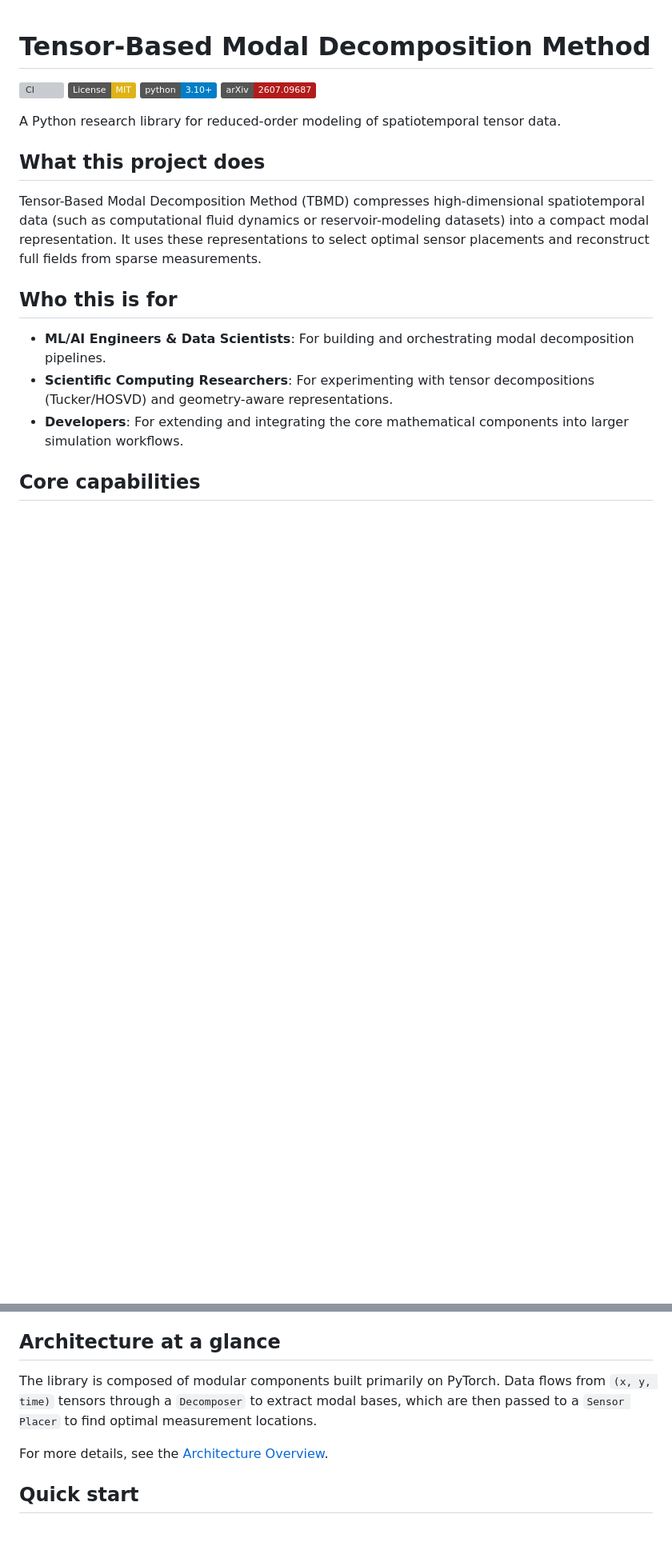
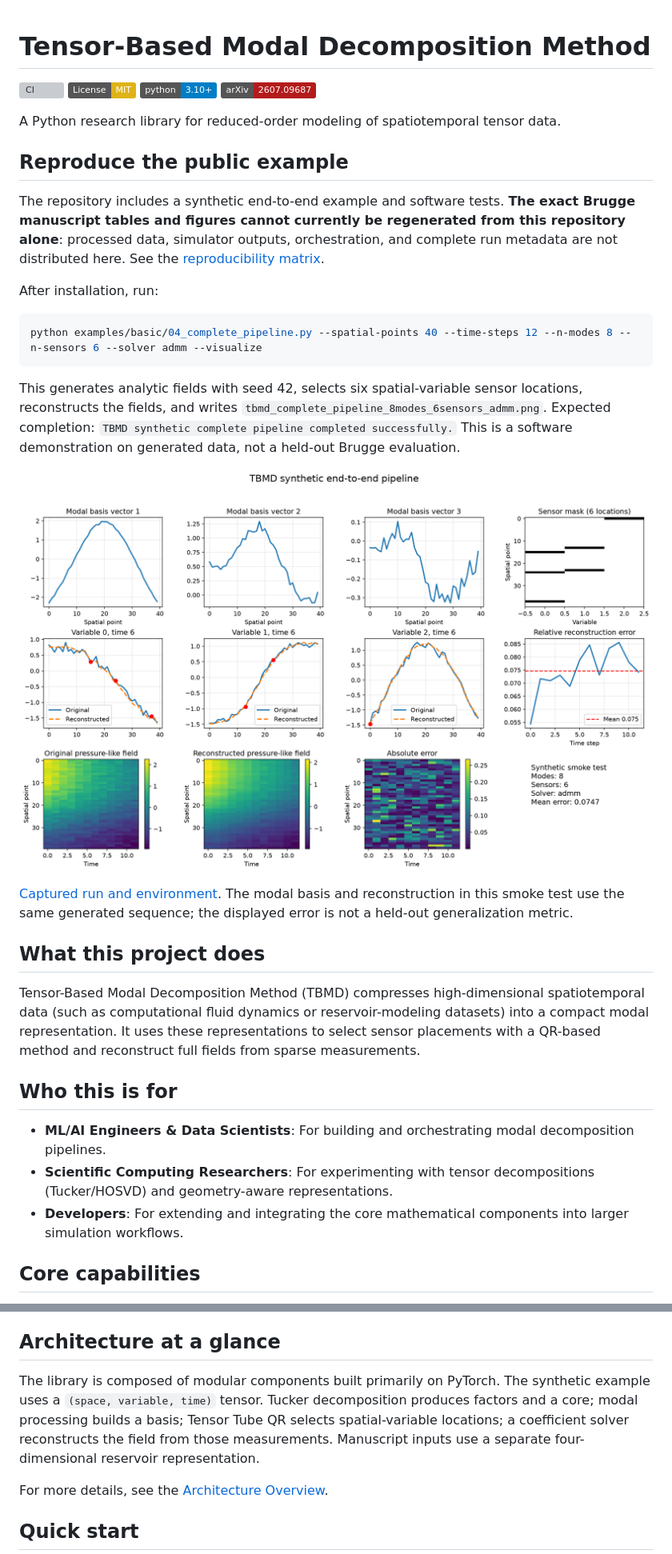
Before and after one commit to denis-samatov/tensor-based-modal-decomposition-method, a Markdown page: README.md, 2 parts joined by grey strips. Shown: that part at 80% size. Rendered like a GitHub page; pictures changed too: docs/examples/synthetic-pipeline.png (added); badges without logos; blank space fills up the shorter version; grey boxes are pictures that could not be loaded.

Commit message:
docs: make examples, evidence, and validation boundaries explicit

````diff
--- a/README.md
+++ b/README.md
@@ -7,8 +7,24 @@
 
 A Python research library for reduced-order modeling of spatiotemporal tensor data.
 
+## Reproduce the public example
+
+The repository includes a synthetic end-to-end example and software tests. **The exact Brugge manuscript tables and figures cannot currently be regenerated from this repository alone**: processed data, simulator outputs, orchestration, and complete run metadata are not distributed here. See the [reproducibility matrix](REPRODUCIBILITY.md#public-reproducibility-scope).
+
+After installation, run:
+
+```bash
+python examples/basic/04_complete_pipeline.py --spatial-points 40 --time-steps 12 --n-modes 8 --n-sensors 6 --solver admm --visualize
+```
+
+This generates analytic fields with seed 42, selects six spatial-variable sensor locations, reconstructs the fields, and writes `tbmd_complete_pipeline_8modes_6sensors_admm.png`. Expected completion: `TBMD synthetic complete pipeline completed successfully.` This is a software demonstration on generated data, not a held-out Brugge evaluation.
+
+![Synthetic TBMD: modal basis, selected sensors, reconstructed fields, and errors](docs/examples/synthetic-pipeline.png)
+
+[Captured run and environment](docs/examples/synthetic-run.md). The modal basis and reconstruction in this smoke test use the same generated sequence; the displayed error is not a held-out generalization metric.
+
 ## What this project does
-Tensor-Based Modal Decomposition Method (TBMD) compresses high-dimensional spatiotemporal data (such as computational fluid dynamics or reservoir-modeling datasets) into a compact modal representation. It uses these representations to select optimal sensor placements and reconstruct full fields from sparse measurements.
+Tensor-Based Modal Decomposition Method (TBMD) compresses high-dimensional spatiotemporal data (such as computational fluid dynamics or reservoir-modeling datasets) into a compact modal representation. It uses these representations to select sensor placements with a QR-based method and reconstruct full fields from sparse measurements.
 
 ## Who this is for
 - **ML/AI Engineers & Data Scientists**: For building and orchestrating modal decomposition pipelines.
@@ -24,7 +40,7 @@ Tensor-Based Modal Decomposition Method (TBMD) compresses high-dimensional spati
 
 ## Architecture at a glance
 The library is composed of modular components built primarily on PyTorch.
-Data flows from `(x, y, time)` tensors through a `Decomposer` to extract modal bases, which are then passed to a `Sensor Placer` to find optimal measurement locations.
+The synthetic example uses a `(space, variable, time)` tensor. Tucker decomposition produces factors and a core; modal processing builds a basis; Tensor Tube QR selects spatial-variable locations; a coefficient solver reconstructs the field from those measurements. Manuscript inputs use a separate four-dimensional reservoir representation.
 
 For more details, see the [Architecture Overview](docs/architecture/overview.md).
 
````
Also changed, not shown: docs/examples/synthetic-run.md (added, +22 -0 lines), 1 other file.
